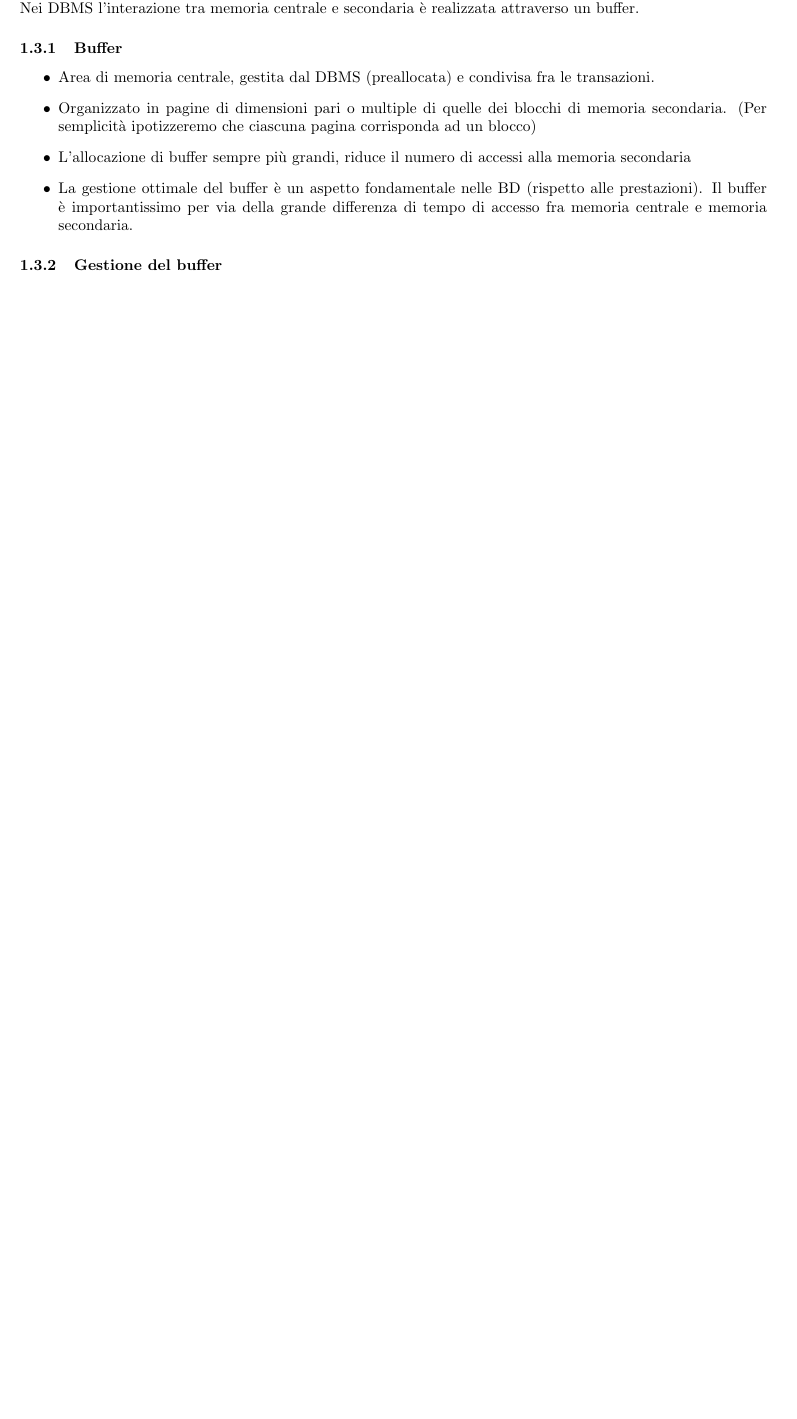
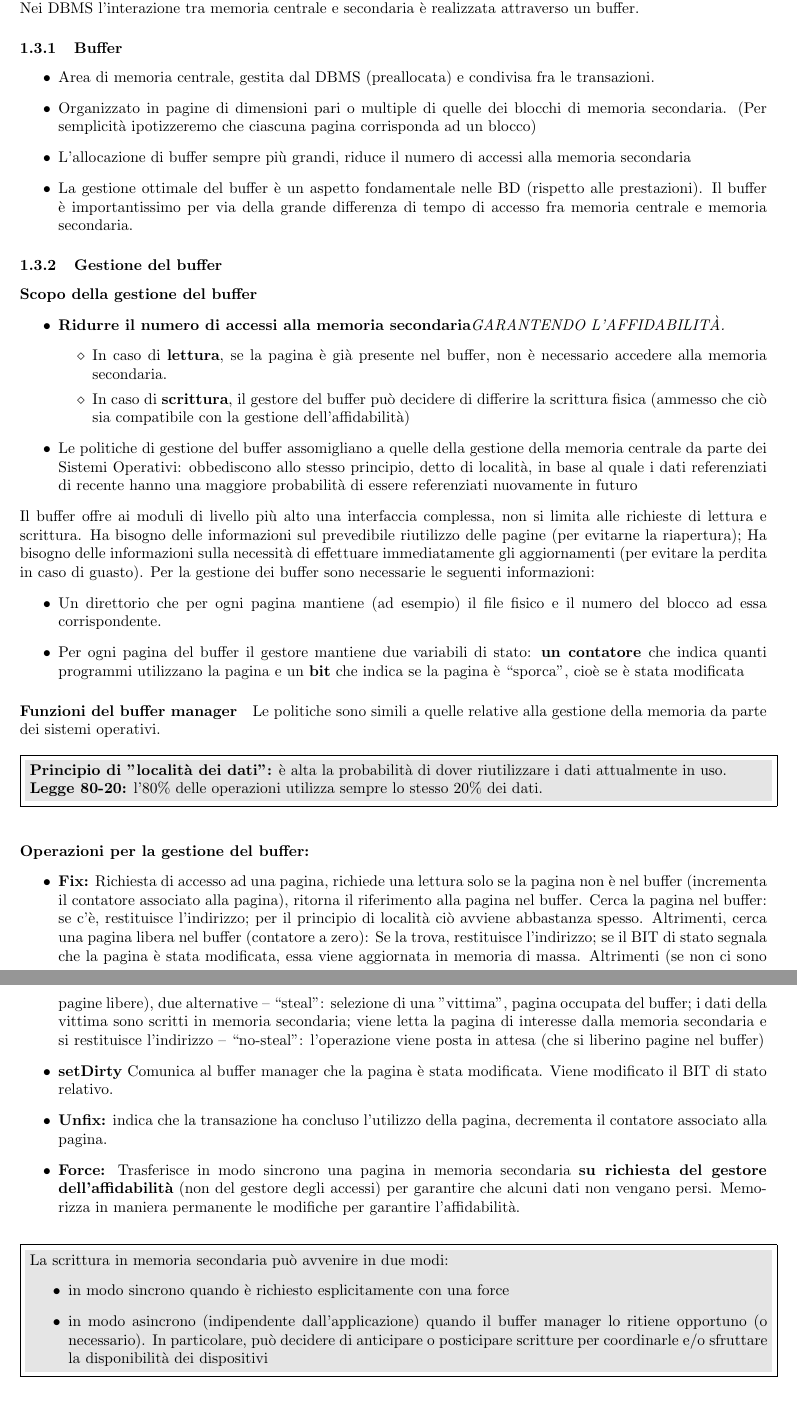
Before and after one commit to BboyKata/BasiDiDatiEWeb, a LaTeX document (main.tex): part of page 4 of 5 before the commit and two parts of pages 4 and 5 of 6 after it, the two joined at a grey line, cut so that both start at the same text, the shorter picture padded with empty space. Compiled offline with pdfLaTeX.

Commit message:
Da sistemare

```diff
--- a/main.tex
+++ b/main.tex
@@ -181,7 +181,59 @@
 			\end{itemize}
 
 			\subsubsection{Gestione del buffer}
+			\paragraph{Scopo della gestione del buffer}\begin{itemize}
+				\item \textbf{Ridurre il numero di accessi alla memoria secondaria}\textit{GARANTENDO L'AFFIDABILITÀ.} \sitemize{\item
+				In caso di \textbf{lettura}, se la pagina è già presente nel buffer, non è necessario
+				accedere alla memoria secondaria.
+				\item In caso di \textbf{scrittura}, il gestore del buffer può decidere di differire la scrittura
+				fisica (ammesso che ciò sia compatibile con la gestione dell’affidabilità)}
 
+				\item Le politiche di gestione del buffer assomigliano a quelle
+				della gestione della memoria centrale da parte dei Sistemi
+				Operativi: obbediscono allo stesso principio, detto di località, in base al quale i dati
+				referenziati di recente hanno una maggiore probabilità di essere referenziati
+				nuovamente in futuro
+			\end{itemize}
+
+			Il buffer offre ai moduli di livello più alto una interfaccia complessa, non si limita alle richieste di lettura e scrittura. Ha bisogno delle informazioni sul prevedibile riutilizzo delle pagine (per evitarne la riapertura); Ha bisogno delle informazioni sulla necessità di effettuare immediatamente gli aggiornamenti (per evitare la perdita in caso di guasto). Per la gestione dei buffer sono necessarie le seguenti
+			informazioni: \begin{itemize}
+				\item Un direttorio che per ogni pagina mantiene (ad esempio) il file fisico e il numero del blocco ad essa corrispondente.
+				\item Per ogni pagina del buffer il gestore mantiene due variabili di stato: \textbf{un contatore }che indica quanti programmi utilizzano la pagina e un \textbf{bit} che indica se la pagina è “sporca”, cioè se è stata modificata
+			\end{itemize}
+
+		\paragraph{Funzioni del buffer manager}
+		Le politiche sono simili a quelle relative alla gestione della memoria da parte dei sistemi operativi.
+
+		\mybox{\textbf{Principio di "località dei dati”:} è alta la probabilità di dover riutilizzare i dati attualmente in uso.
+
+		\textbf{Legge 80-20:} l'80\% delle operazioni utilizza sempre lo stesso 20\% dei dati.
+		}
+
+		\paragraph{Operazioni per la gestione del buffer:} \begin{itemize}
+			\item \textbf{Fix:} Richiesta di accesso ad una pagina, richiede una lettura solo se la pagina non è nel buffer (incrementa il contatore associato alla pagina), ritorna il riferimento alla pagina nel buffer.
+			%%%% SISTEMA %%%
+			Cerca la pagina nel buffer: se c'è, restituisce l'indirizzo; per il principio di località ciò avviene abbastanza spesso. Altrimenti, cerca una pagina libera nel buffer (contatore a zero): Se la trova, restituisce l'indirizzo; se il BIT di stato segnala che la pagina è stata modificata, essa viene
+			aggiornata in memoria di massa. Altrimenti (se non ci sono pagine libere), due alternative
+			– “steal”: selezione di una "vittima", pagina occupata del buffer; i dati della
+			vittima sono scritti in memoria secondaria; viene letta la pagina di interesse
+			dalla memoria secondaria e si restituisce l'indirizzo
+			– “no-steal”: l'operazione viene posta in attesa (che si liberino pagine nel
+			buffer)
+
+			\item \textbf{setDirty}
+			Comunica al buffer manager che la pagina è stata modificata. Viene modificato il BIT di stato relativo.
+			\item \textbf{Unfix:} indica che la transazione ha concluso l'utilizzo della pagina, decrementa il contatore associato alla pagina.
+			\item \textbf{Force:} Trasferisce in modo sincrono una pagina in memoria secondaria \textbf{su richiesta del gestore dell'affidabilità} (non del gestore degli accessi) per garantire che alcuni dati non vengano persi. Memorizza in maniera permanente le modifiche per garantire l'affidabilità.
+		\end{itemize}
+
+		\mybox{La scrittura in memoria secondaria può avvenire in due
+			modi: \begin{itemize}
+				\item in modo sincrono quando è richiesto esplicitamente con una force
+				\item in modo asincrono (indipendente dall’applicazione) quando il buffer
+				manager lo ritiene opportuno (o necessario). In particolare, può decidere di anticipare o posticipare scritture per coordinarle
+				e/o sfruttare la disponibilità dei dispositivi
+			\end{itemize}
+		}
 
 
 
```
Also changed, not shown: main.pdf, main.tex (1 more changed lines), 4 other files.
